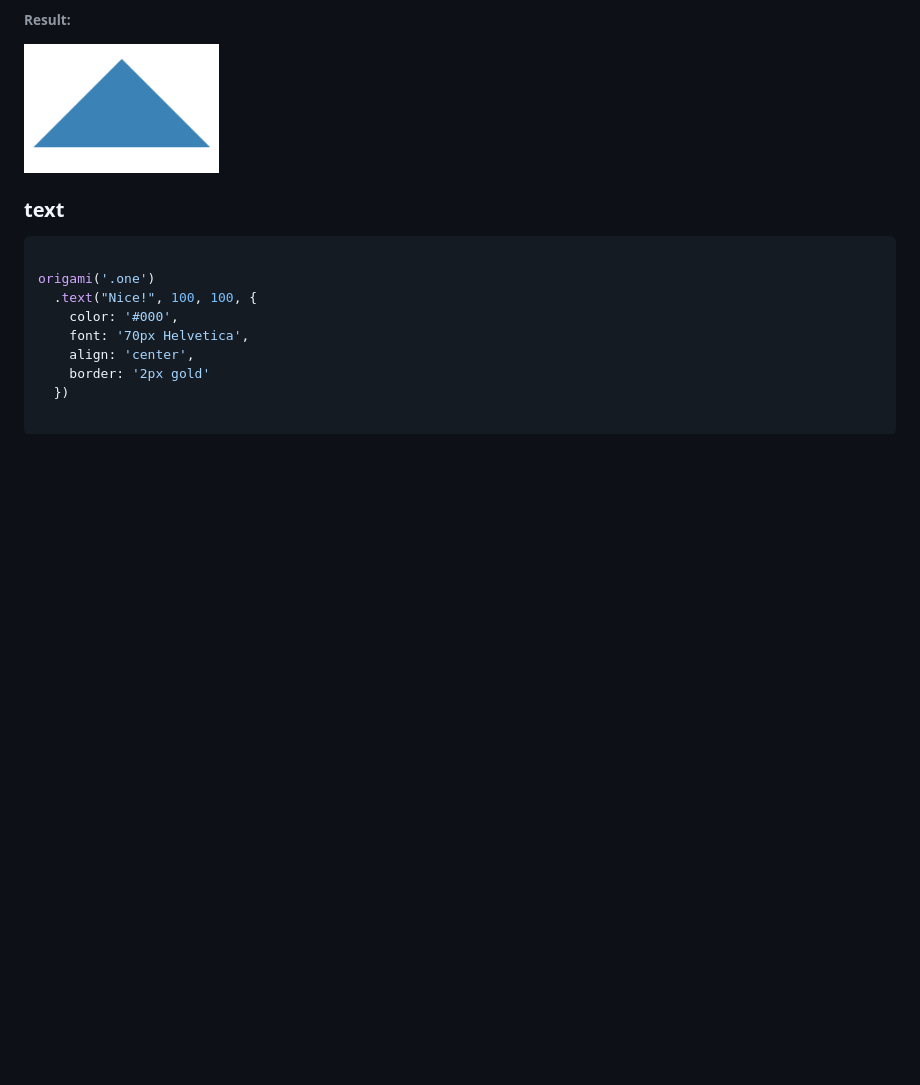
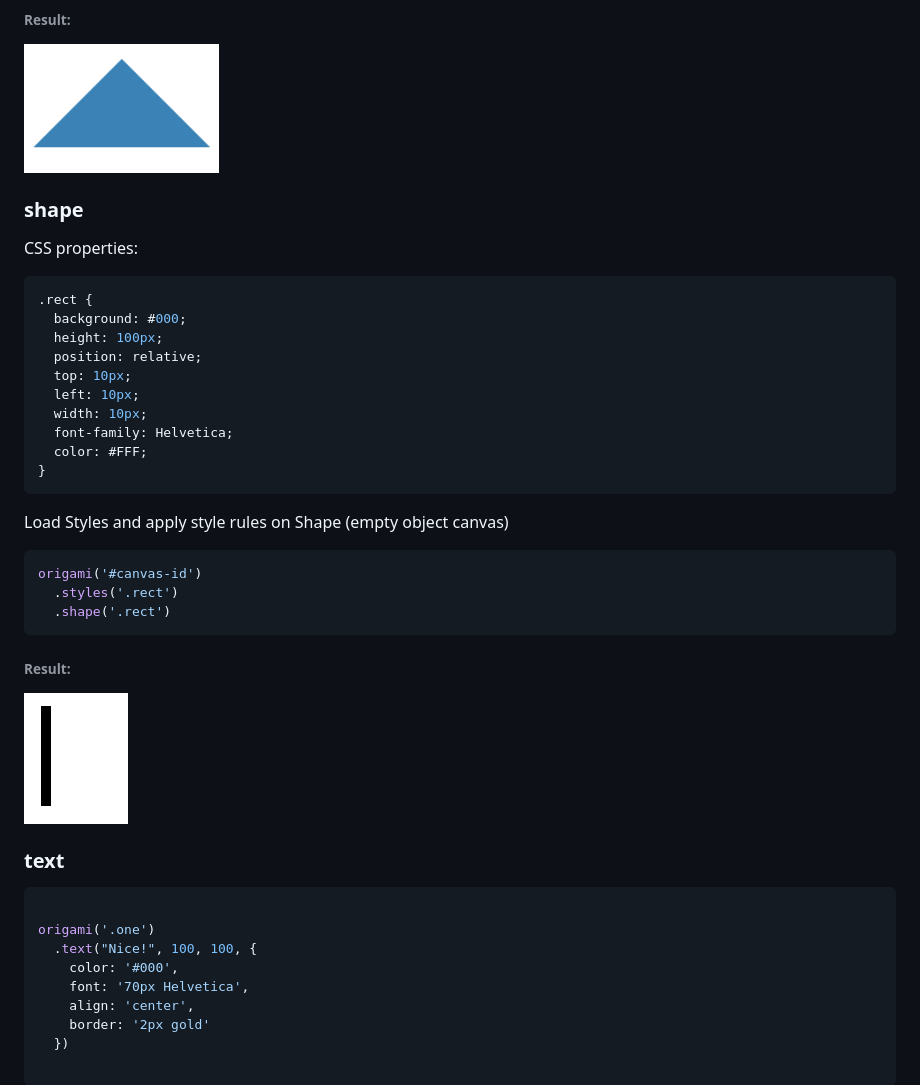
Before and after one commit to raphamorim/origami.js, a Markdown page: README.md, the part around the change. GitHub-like rendering; pictures changed too: images/examples/shape.png (added); blank space fills up the shorter version.

Commit message:
update readme and image example

````diff
--- a/README.md
+++ b/README.md
@@ -73,6 +73,37 @@ origami('.one')
 ###### Result:
 
 ![polygon](https://raw.githubusercontent.com/raphamorim/origami.js/master/images/examples/polygon.png)
+
+
+### shape
+
+CSS properties:
+
+```css
+.rect {
+  background: #000;
+  height: 100px;
+  position: relative;
+  top: 10px;
+  left: 10px;
+  width: 10px;
+  font-family: Helvetica;
+  color: #FFF;
+}
+```
+
+Load Styles and apply style rules on Shape (empty object canvas)
+
+```javascript
+origami('#canvas-id')
+  .styles('.rect')
+  .shape('.rect')
+```
+
+###### Result:
+
+![text](https://raw.githubusercontent.com/raphamorim/origami.js/master/images/examples/shape.png)
+
 
 ### text
 
````
Also changed, not shown: 1 other file.
